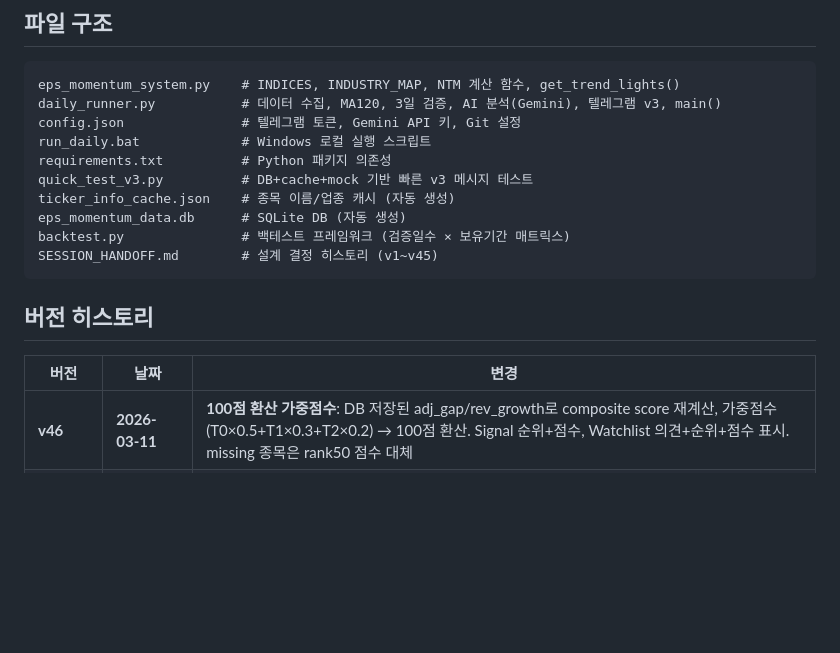
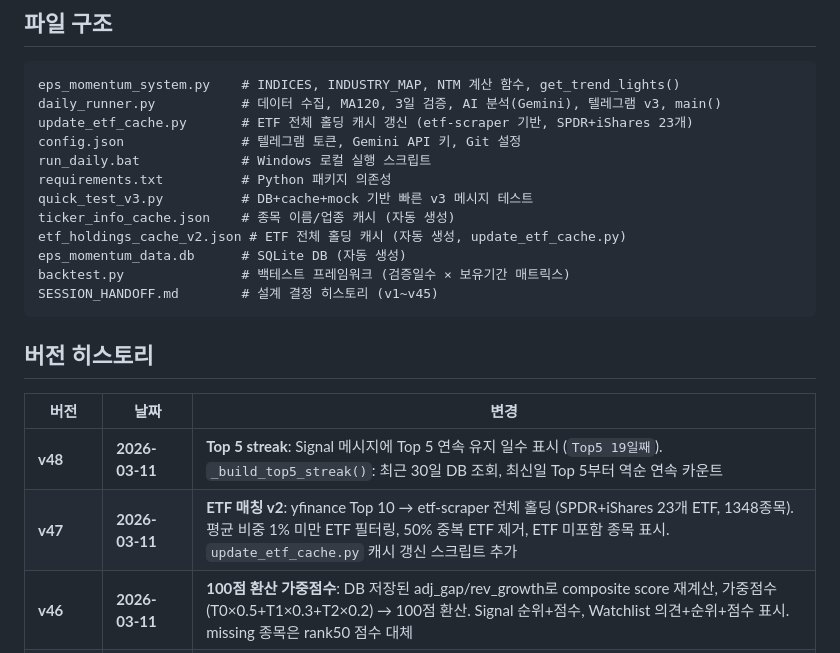
Before and after one commit to VolumeQuant/eps-momentum-us, a Markdown page: README.md, the part around one of its changes. GitHub-like rendering; blank space fills up the shorter version.

````diff
--- a/README.md
+++ b/README.md
@@ -331,11 +360,13 @@ python daily_runner.py
 ```
 eps_momentum_system.py    # INDICES, INDUSTRY_MAP, NTM 계산 함수, get_trend_lights()
 daily_runner.py           # 데이터 수집, MA120, 3일 검증, AI 분석(Gemini), 텔레그램 v3, main()
+update_etf_cache.py       # ETF 전체 홀딩 캐시 갱신 (etf-scraper 기반, SPDR+iShares 23개)
 config.json               # 텔레그램 토큰, Gemini API 키, Git 설정
 run_daily.bat             # Windows 로컬 실행 스크립트
 requirements.txt          # Python 패키지 의존성
 quick_test_v3.py          # DB+cache+mock 기반 빠른 v3 메시지 테스트
 ticker_info_cache.json    # 종목 이름/업종 캐시 (자동 생성)
+etf_holdings_cache_v2.json # ETF 전체 홀딩 캐시 (자동 생성, update_etf_cache.py)
 eps_momentum_data.db      # SQLite DB (자동 생성)
 backtest.py               # 백테스트 프레임워크 (검증일수 × 보유기간 매트릭스)
 SESSION_HANDOFF.md        # 설계 결정 히스토리 (v1~v45)
@@ -345,6 +376,8 @@ SESSION_HANDOFF.md        # 설계 결정 히스토리 (v1~v45)
 
 | 버전 | 날짜 | 변경 |
 |------|------|------|
+| **v48** | **2026-03-11** | **Top 5 streak**: Signal 메시지에 Top 5 연속 유지 일수 표시 (`Top5 19일째`). `_build_top5_streak()`: 최근 30일 DB 조회, 최신일 Top 5부터 역순 연속 카운트 |
+| **v47** | **2026-03-11** | **ETF 매칭 v2**: yfinance Top 10 → etf-scraper 전체 홀딩 (SPDR+iShares 23개 ETF, 1348종목). 평균 비중 1% 미만 ETF 필터링, 50% 중복 ETF 제거, ETF 미포함 종목 표시. `update_etf_cache.py` 캐시 갱신 스크립트 추가 |
 | **v46** | **2026-03-11** | **100점 환산 가중점수**: DB 저장된 adj_gap/rev_growth로 composite score 재계산, 가중점수(T0×0.5+T1×0.3+T2×0.2) → 100점 환산. Signal 순위+점수, Watchlist 의견+순위+점수 표시. missing 종목은 rank50 점수 대체 |
 | v45.1 | 2026-03-01 | MA120↓ 표기 + 반등 관심: 이탈 사유 MA↓→MA120↓ 명확화, MA120 이탈+어제 Top10 종목에 💡반등 관심 표시(Signal), 수집 안 된 종목도 DB 최근 데이터로 구체적 이탈 사유 추정 |
 | v45 | 2026-02-28 | v2 메시지 제거: v3 전용, create_v2_signal/watchlist 삭제(-471줄), run_ai_analysis 리네임, quick_test_v2.py 삭제 |
````
Also changed, not shown: other parts of README.md (+32 -3 lines).
